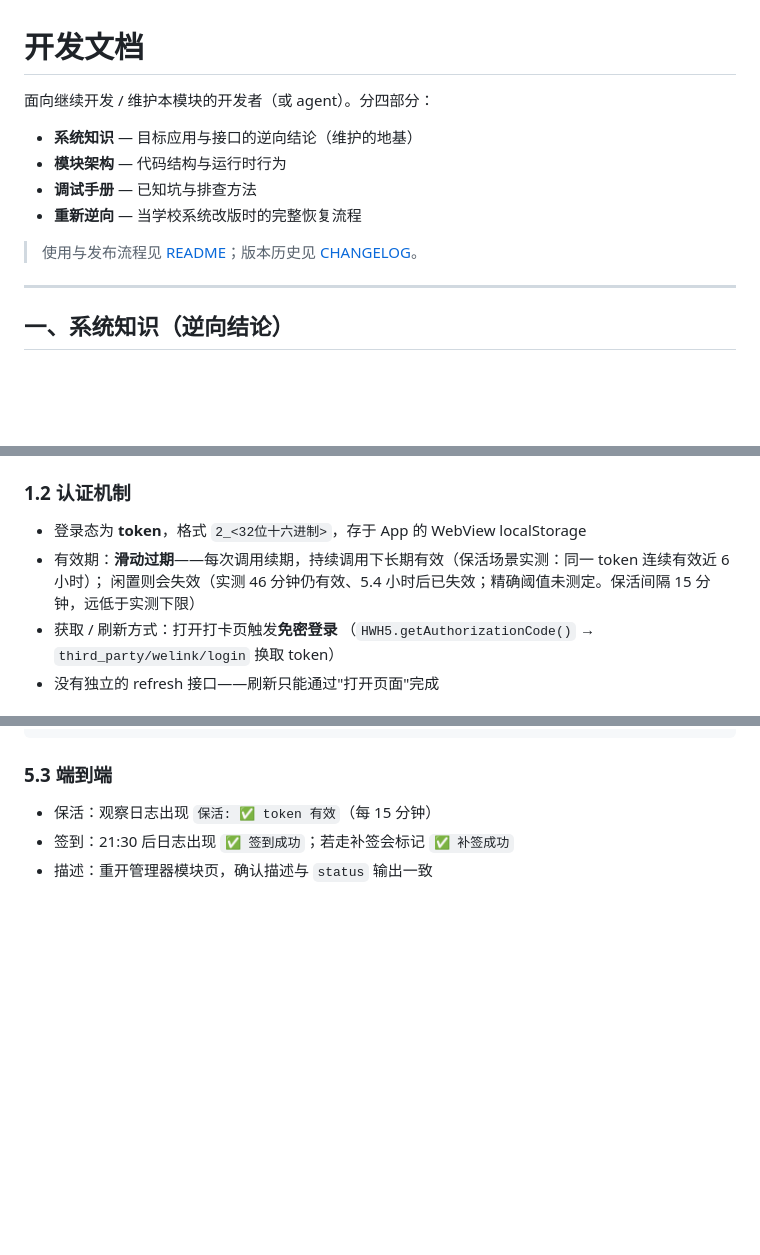
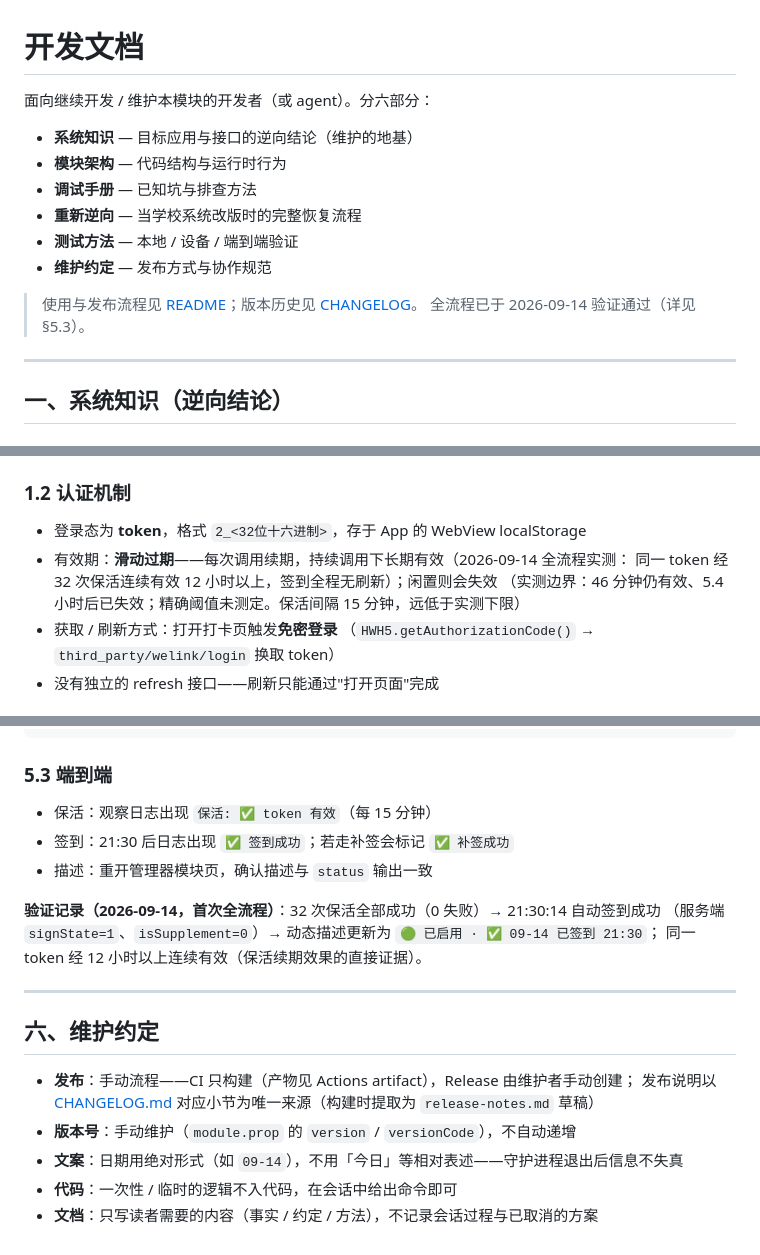
Before and after one commit to Bonger34/fafu-checkin, a Markdown page: docs/DEVELOPMENT.md, 3 parts joined by grey strips. Rendered like a GitHub page; blank space fills up the shorter version.

```diff
--- a/docs/DEVELOPMENT.md
+++ b/docs/DEVELOPMENT.md
@@ -1,13 +1,16 @@
 # 开发文档
 
-面向继续开发 / 维护本模块的开发者（或 agent）。分四部分：
+面向继续开发 / 维护本模块的开发者（或 agent）。分六部分：
 
 - **系统知识** — 目标应用与接口的逆向结论（维护的地基）
 - **模块架构** — 代码结构与运行时行为
 - **调试手册** — 已知坑与排查方法
 - **重新逆向** — 当学校系统改版时的完整恢复流程
+- **测试方法** — 本地 / 设备 / 端到端验证
+- **维护约定** — 发布方式与协作规范
 
 > 使用与发布流程见 [README](../README.md)；版本历史见 [CHANGELOG](../CHANGELOG.md)。
+> 全流程已于 2026-09-14 验证通过（详见 §5.3）。
 
 ---
 
@@ -23,8 +26,9 @@
 ### 1.2 认证机制
 
 - 登录态为 **token**，格式 `2_<32位十六进制>`，存于 App 的 WebView localStorage
-- 有效期：**滑动过期**——每次调用续期，持续调用下长期有效（保活场景实测：同一 token 连续有效近 6 小时）；
-  闲置则会失效（实测 46 分钟仍有效、5.4 小时后已失效；精确阈值未测定。保活间隔 15 分钟，远低于实测下限）
+- 有效期：**滑动过期**——每次调用续期，持续调用下长期有效（2026-09-14 全流程实测：
+  同一 token 经 32 次保活连续有效 12 小时以上，签到全程无刷新）；闲置则会失效
+  （实测边界：46 分钟仍有效、5.4 小时后已失效；精确阈值未测定。保活间隔 15 分钟，远低于实测下限）
 - 获取 / 刷新方式：打开打卡页触发**免密登录**
   （`HWH5.getAuthorizationCode()` → `third_party/welink/login` 换取 token）
 - 没有独立的 refresh 接口——刷新只能通过"打开页面"完成
@@ -232,3 +236,18 @@ sh /data/adb/modules/fafu-checkin/fafu_checkin.sh status
 - 保活：观察日志出现 `保活: ✅ token 有效`（每 15 分钟）
 - 签到：21:30 后日志出现 `✅ 签到成功`；若走补签会标记 `✅ 补签成功`
 - 描述：重开管理器模块页，确认描述与 `status` 输出一致
+
+**验证记录（2026-09-14，首次全流程）**：32 次保活全部成功（0 失败）→ 21:30:14 自动签到成功
+（服务端 `signState=1`、`isSupplement=0`）→ 动态描述更新为 `🟢 已启用 · ✅ 09-14 已签到 21:30`；
+同一 token 经 12 小时以上连续有效（保活续期效果的直接证据）。
+
+---
+
+## 六、维护约定
+
+- **发布**：手动流程——CI 只构建（产物见 Actions artifact），Release 由维护者手动创建；
+  发布说明以 [CHANGELOG.md](../CHANGELOG.md) 对应小节为唯一来源（构建时提取为 `release-notes.md` 草稿）
+- **版本号**：手动维护（`module.prop` 的 `version` / `versionCode`），不自动递增
+- **文案**：日期用绝对形式（如 `09-14`），不用「今日」等相对表述——守护进程退出后信息不失真
+- **代码**：一次性 / 临时的逻辑不入代码，在会话中给出命令即可
+- **文档**：只写读者需要的内容（事实 / 约定 / 方法），不记录会话过程与已取消的方案
```
Also changed, not shown: README.md (+1 -2 lines), docs/HANDOFF.md (deleted, +0 -49 lines).
